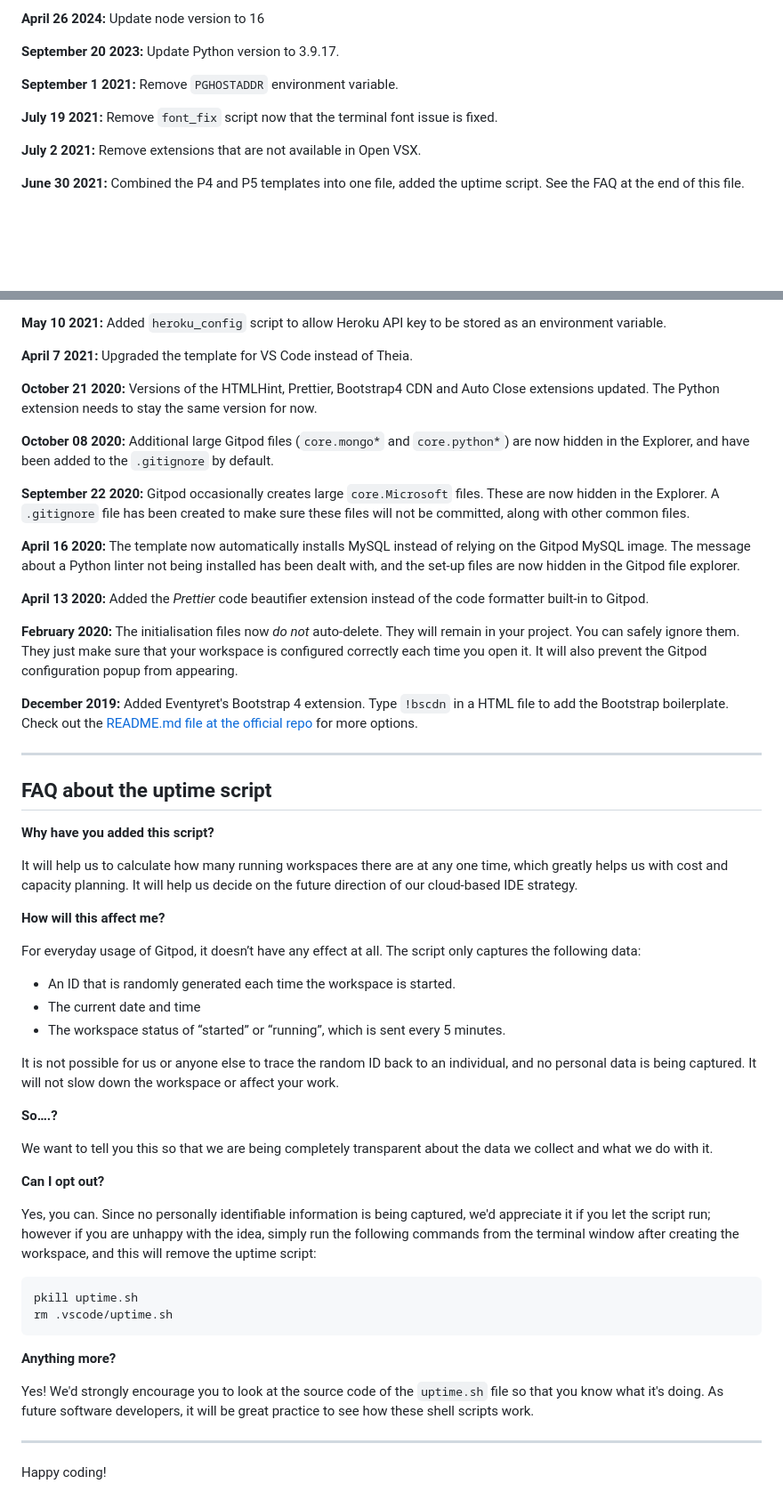
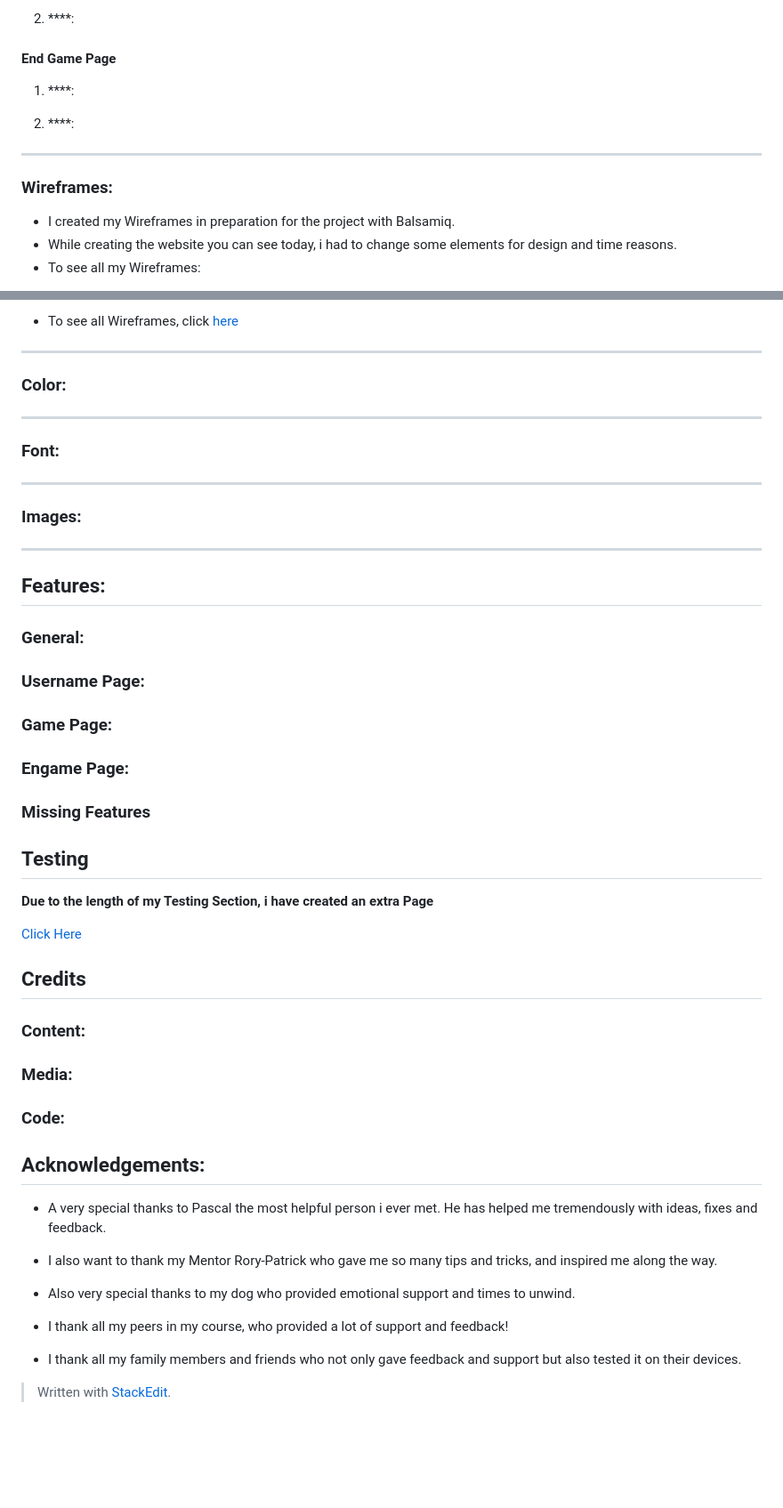
Before and after one commit to valejmdev/ThenearlyendlessTextadventurepp2, a Markdown page: README.md, 2 parts joined by grey strips. Shown at 89% size. GitHub-like rendering; blank space fills up the shorter version.

````diff
--- a/README.md
+++ b/README.md
@@ -42,13 +73,16 @@ We continually tweak and adjust this template to help give you the best experien
 
-**April 26 2024:** Update node version to 16
+2.  ****:
+#### End Game Page
 
-**September 20 2023:** Update Python version to 3.9.17.
+1.  ****:
 
-**September 1 2021:** Remove `PGHOSTADDR` environment variable.
+2.  ****:
 
-**July 19 2021:** Remove `font_fix` script now that the terminal font issue is fixed.
 
-**July 2 2021:** Remove extensions that are not available in Open VSX.
+***
 
-**June 30 2021:** Combined the P4 and P5 templates into one file, added the uptime script. See the FAQ at the end of this file.
+### Wireframes:
+- I created my Wireframes in preparation for the project with Balsamiq.
+- While creating the website you can see today, i had to change some elements for design and time reasons.
+- To see all my Wireframes:
 
@@ -56,57 +93,56 @@ We continually tweak and adjust this template to help give you the best experien
 
-**May 10 2021:** Added `heroku_config` script to allow Heroku API key to be stored as an environment variable.
+- To see all Wireframes, click [here](assets/docs/readmepages/WIREFRAMES.md)
+***
+### Color:
 
-**April 7 2021:** Upgraded the template for VS Code instead of Theia.
+***
+### Font:
 
-**October 21 2020:** Versions of the HTMLHint, Prettier, Bootstrap4 CDN and Auto Close extensions updated. The Python extension needs to stay the same version for now.
+***
+### Images:
 
-**October 08 2020:** Additional large Gitpod files (`core.mongo*` and `core.python*`) are now hidden in the Explorer, and have been added to the `.gitignore` by default.
+***
+## Features:
+### General:
 
-**September 22 2020:** Gitpod occasionally creates large `core.Microsoft` files. These are now hidden in the Explorer. A `.gitignore` file has been created to make sure these files will not be committed, along with other common files.
 
-**April 16 2020:** The template now automatically installs MySQL instead of relying on the Gitpod MySQL image. The message about a Python linter not being installed has been dealt with, and the set-up files are now hidden in the Gitpod file explorer.
+### Username Page:
 
-**April 13 2020:** Added the _Prettier_ code beautifier extension instead of the code formatter built-in to Gitpod.
 
-**February 2020:** The initialisation files now _do not_ auto-delete. They will remain in your project. You can safely ignore them. They just make sure that your workspace is configured correctly each time you open it. It will also prevent the Gitpod configuration popup from appearing.
+### Game Page:
 
-**December 2019:** Added Eventyret's Bootstrap 4 extension. Type `!bscdn` in a HTML file to add the Bootstrap boilerplate. Check out the <a href="https://github.com/Eventyret/vscode-bcdn" target="_blank">README.md file at the official repo</a> for more options.
 
-------
+### Engame Page:
 
-## FAQ about the uptime script
 
-**Why have you added this script?**
 
-It will help us to calculate how many running workspaces there are at any one time, which greatly helps us with cost and capacity planning. It will help us decide on the future direction of our cloud-based IDE strategy.
+### Missing Features
 
-**How will this affect me?**
 
-For everyday usage of Gitpod, it doesn’t have any effect at all. The script only captures the following data:
+## Testing
+**Due to the length of my Testing Section, i have created an extra Page**
 
-- An ID that is randomly generated each time the workspace is started.
-- The current date and time
-- The workspace status of “started” or “running”, which is sent every 5 minutes.
+[Click Here](assets/docs/readmepages/TESTING.md)
 
-It is not possible for us or anyone else to trace the random ID back to an individual, and no personal data is being captured. It will not slow down the workspace or affect your work.
 
-**So….?**
+## Credits
+### Content:
 
-We want to tell you this so that we are being completely transparent about the data we collect and what we do with it.
 
-**Can I opt out?**
+### Media:
 
-Yes, you can. Since no personally identifiable information is being captured, we'd appreciate it if you let the script run; however if you are unhappy with the idea, simply run the following commands from the terminal window after creating the workspace, and this will remove the uptime script:
 
-```
-pkill uptime.sh
-rm .vscode/uptime.sh
-```
+### Code:
 
-**Anything more?**
 
-Yes! We'd strongly encourage you to look at the source code of the `uptime.sh` file so that you know what it's doing. As future software developers, it will be great practice to see how these shell scripts work.
+## Acknowledgements:
+- A very special thanks to Pascal the most helpful person i ever met.  He has helped me tremendously with ideas, fixes and feedback.
 
----
+- I also want to thank my Mentor Rory-Patrick who gave me so many tips and tricks, and inspired me along the way.
 
-Happy coding!
+- Also very special thanks to my dog who provided emotional support and times to unwind.
+
+- I thank all my peers in my course, who provided a lot of support and feedback!
+
+- I thank all my family members and friends who not only gave feedback and support but also tested it on their devices.
+> Written with [StackEdit](https://stackedit.io/).
````
Also changed, not shown: other parts of README.md (+58 -24 lines).
